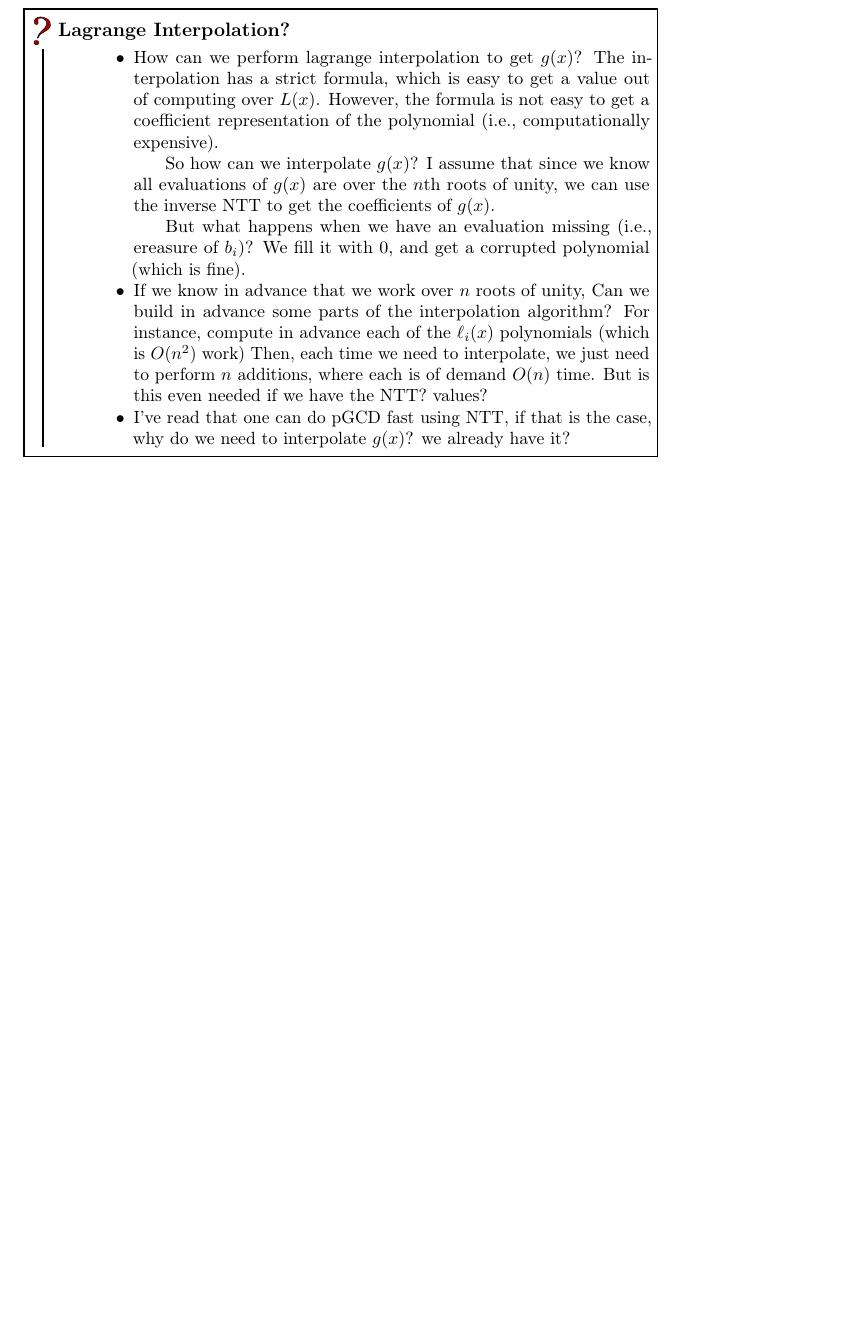
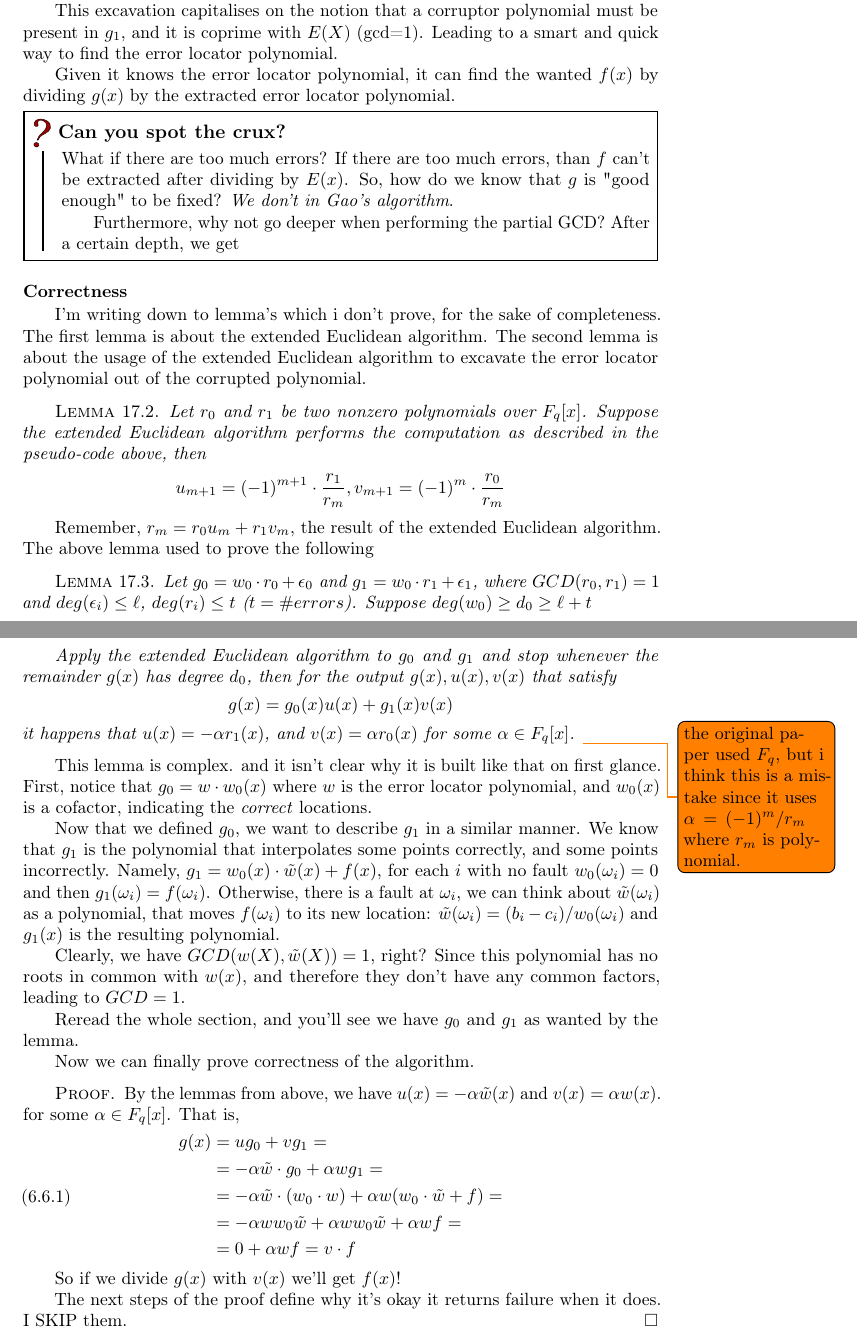
Before and after one commit to jonathanMweiss/notes, a LaTeX thesis (notes-from-a-student.tex, which reads computer-sceince/code-theory/main.tex): part of page 31 of 66 before the commit and two parts of pages 31 and 32 of 67 after it, the two joined at a grey line, cut at the place of the change, the shorter picture padded with empty space. Compiled offline with pdfLaTeX.

Commit message:
Gao algorithm sum

```diff
--- a/computer-sceince/code-theory/main.tex
+++ b/computer-sceince/code-theory/main.tex
@@ -439,29 +446,10 @@ The algorithm is as follows:
 \end{enumerate}
 
-\begin{bclogo}[logo=\bcquestion]{Lagrange Interpolation?}
-    \begin{itemize}
-        \item How can we perform lagrange interpolation to get $g(x)$?
-        The interpolation has a strict formula, which is easy to get
-        a value out of computing over $L(x)$. However, the formula is not
-        easy to get a coefficient representation of the polynomial (i.e., computationally
-        expensive).
 
-        So how can we interpolate $g(x)$?
-        I assume that since we know all evaluations of $g(x)$ are over
-        the $n$th roots of unity, we can use the inverse NTT to get the
-        coefficients of $g(x)$.
 
-        But what happens when we have an evaluation missing (i.e., ereasure of $b_i$)?
-        We fill it with $0$, and get a corrupted polynomial (which is fine).
+During the proof of the algorithm, Gao shows that the $v(x)$ is the error
+locator polynomial $E(x)$ (from the Berlekamp-Welch algorithm).
 
-        \item If we know in advance that we work over $n$ roots of unity,
-        Can we build in advance some parts of the interpolation algorithm?
-        For instance, compute in advance each  of the $\ell_i(x)$ polynomials (which is $O(n^2)$ work)
-        Then, each time we need to interpolate, we just need to perform $n$
-        additions, where each is of demand $O(n)$ time.
-        But is this even needed if we have the NTT? values?
+\subsection{In depth}
 
-        \item I've read that one can do pGCD fast using NTT, if that is the case,
-        why do we need to interpolate $g(x)$? we already have it?
-    \end{itemize}
 
@@ -468 +462,94 @@ The algorithm is as follows:
+corrupted interpolated polynomial $g_1(x)$ using the extended Euclidean algorithm
+between $g_0$ and $g_1$.
+
+This excavation capitalises on the notion that a corruptor polynomial
+must be present in $g_1$, and it is coprime with $E(X)$ (gcd=1). Leading
+to a smart and quick way to find the error locator polynomial.
+
+Given it knows the error locator polynomial, it can
+find the wanted $f(x)$ by dividing $g(x)$ by the extracted
+error locator polynomial.
+
+
+\begin{bclogo}[logo=\bcquestion]{Can you spot the crux?}
+    What if there are too much errors?
+    If there are too much errors, than $f$ can't be extracted
+    after dividing by $E(x)$.
+    So, how do we know that $g$ is "good enough" to be fixed?
+    \emph{We don't in Gao's algorithm}.
+
+    Furthermore, why not go deeper when performing the partial GCD?
+    After a certain depth, we get
 \end{bclogo}
+
+\paragraph{Correctness}
+I'm writing down to lemma's which i don't prove, for the sake of completeness.
+The first lemma is about the extended Euclidean algorithm.
+The second lemma is about the usage of the extended Euclidean algorithm
+to excavate the error locator polynomial out of the corrupted polynomial.
+
+
+\begin{lemma}
+    Let $r_0$ and $r_1$ be two nonzero polynomials over $F_q[x]$.
+    Suppose the extended Euclidean algorithm performs the computation as
+    described in the pseudo-code above,
+    then
+    $$ u_{m+1}=(-1)^{m+1}\cdot \frac{r_1}{r_m}, v_{m+1}= (-1)^{m}\cdot\frac{r_0}{r_m}$$
+\end{lemma}
+
+Remember, $r_m=r_0u_m+r_1v_m$, the result of the extended Euclidean algorithm.
+The above lemma used to prove the following
+\begin{lemma}
+    Let $g_0=w_0\cdot r_0+\epsilon_0$ and $g_1=w_0\cdot r_1+\epsilon_1$, where
+    $GCD(r_0,r_1)=1$ and $deg(\epsilon_i)\le\ell$, $deg(r_i)\le t$ ($t=\#errors$).
+    Suppose $deg(w_0) \ge d_0 \ge \ell+t$
+
+    Apply the extended Euclidean algorithm to $g_0$ and $g_1$  and stop whenever
+    the remainder $g(x)$ has degree $d_0$, then for the output
+    $g(x),u(x),v(x)$ that satisfy
+    $$g(x)=g_0(x)u(x)+g_1(x)v(x)$$
+    it happens that $u(x)=-\alpha r_1(x)$, and $v(x)=\alpha r_0(x)$ for some
+    $\alpha\in F_q[x]$. \todo{the original paper used $F_q$, but i think this is a mistake
+    since it uses $\alpha=(-1)^m/r_m$ where $r_m$ is polynomial.}
+\end{lemma}
+
+This lemma is complex. and it isn't clear why it is built like that on first glance.
+First, notice that $g_0=w\cdot w_0(x)$ where $w$ is the error locator polynomial,
+and $w_0(x)$ is a cofactor, indicating the \emph{correct} locations.
+
+Now that we defined $g_0$, we want to describe $g_1$
+in a similar manner. We know that $g_1$ is the polynomial that interpolates
+some points correctly, and some points incorrectly.
+Namely, $g_1=w_0(x)\cdot \tilde{w}(x)+f(x)$, for each $i$ with no fault $w_0(\omega_i)=0$
+and then $g_1(\omega_i)=f(\omega_i)$. Otherwise, there is a fault at $\omega_i$,
+we can think about $\tilde{w}(\omega_i)$ as a polynomial,
+that moves $f(\omega_i)$ to its new location:
+$\tilde{w}(\omega_i)=(b_i-c_i)/w_0(\omega_i)$ and $g_1(x)$ is the resulting polynomial.
+
+Clearly, we have $GCD(w(X),\tilde{w}(X))=1$, right?
+Since this polynomial has no roots in common with
+$w(x)$, and therefore they don't have any common
+ factors, leading to $GCD=1$.
+
+Reread the whole section, and you'll see we have $g_0$ and $g_1$ as wanted by the lemma.
+
+Now we can finally prove correctness of the algorithm.
+\begin{proof}
+By the lemmas from above, we have
+$u(x)=-\alpha\tilde{w}(x)$ and $v(x)=\alpha w(x)$. for some $\alpha\in F_q[x]$.
+That is,
+\begin{equation}
+    \begin{split}
+    g(x) & = u g_0+vg_1= \\
+         & = -\alpha\tilde{w}\cdot g_0 + \alpha w g_1= \\
+         & = -\alpha\tilde{w}\cdot (w_0 \cdot w) + \alpha w (w_0 \cdot \tilde{w}+f) = \\
+         & = -\alpha w w_0 \tilde{w} + \alpha w w_0 \tilde{w} + \alpha w f = \\
+         & = 0 + \alpha w f = v\cdot f
+    \end{split}
+\end{equation}
+
+So if we divide $g(x)$ with $v(x)$ we'll get $f(x)$!
+
+The next steps of the proof define why it's okay it returns failure when it does.
+I SKIP them.
+\end{proof}
```
Also changed, not shown: bib.bib (+20 -0 lines), computer-sceince/algorithms.tex (+4 -2 lines), computer-sceince/code-theory/main.tex (51 more changed lines).
